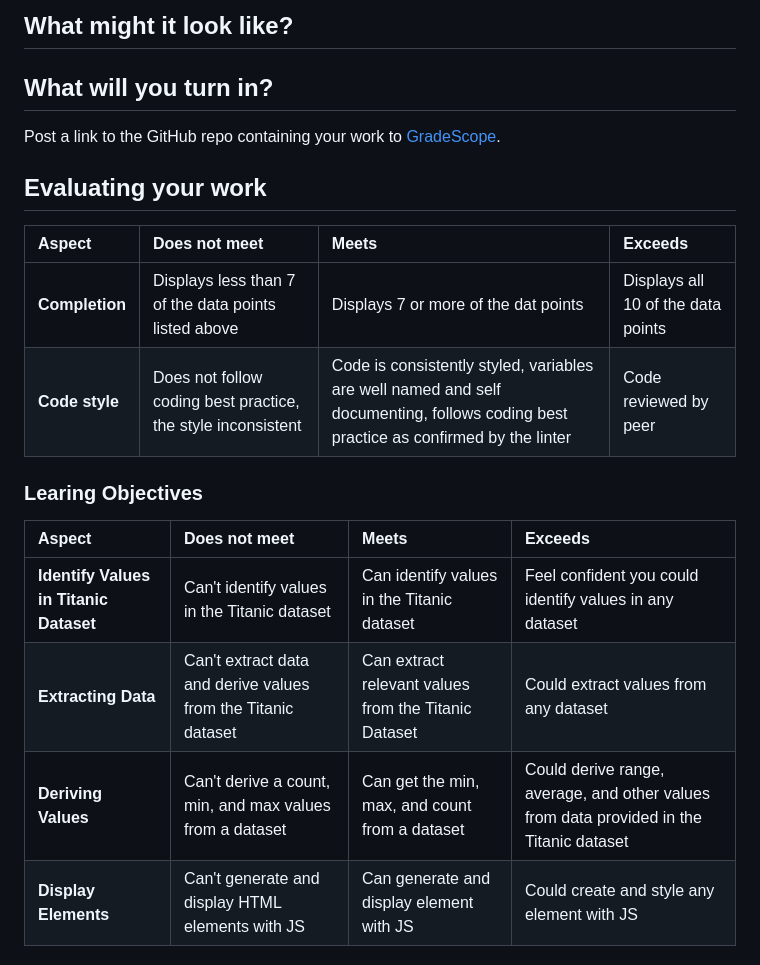
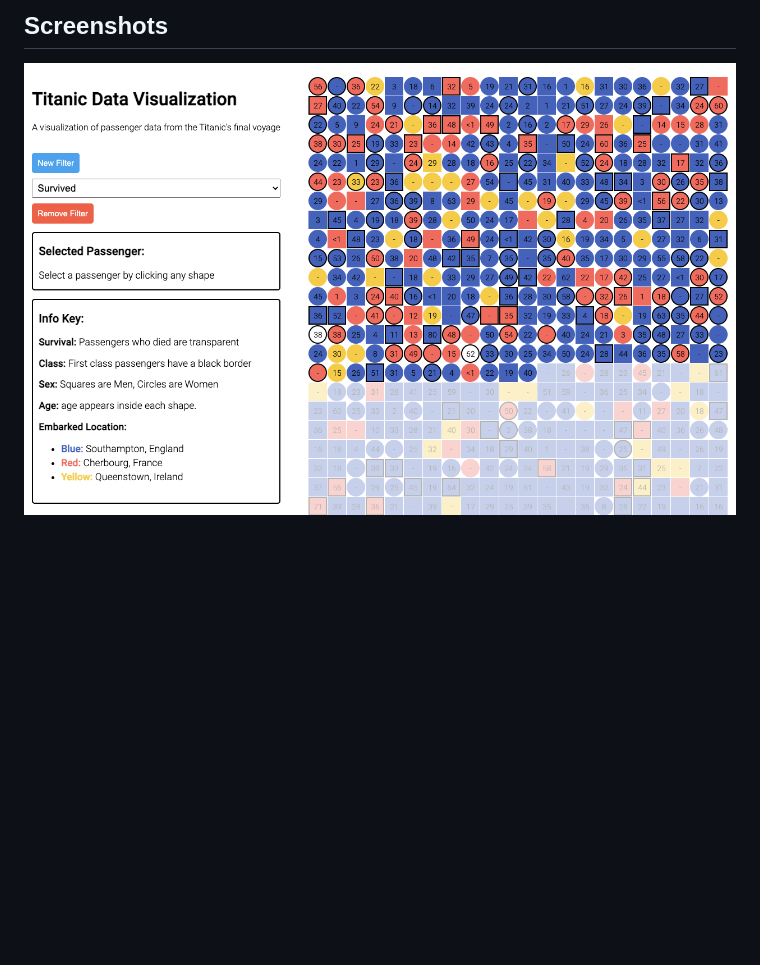
Before and after one commit to jewarner57/TitanicDataVisualization, a Markdown page: README.md, the part around the change printed below. GitHub-like rendering; pictures changed too: images/preview.png (added); blank space fills up the shorter version.

```diff
--- a/README.md
+++ b/README.md
@@ -54,23 +19,2 @@ Use these CSS properties to express the ideas above:
-## What might it look like?
-
-
-
-## What will you turn in?
-
-Post a link to the GitHub repo containing your work to [GradeScope](https://www.gradescope.com/courses/218919).
-
-## Evaluating your work
-
-| Aspect | Does not meet | Meets | Exceeds |
-|:-------|:--------------|:------|:--------|
-| **Completion** | Displays less than 7 of the data points listed above | Displays 7 or more of the dat points | Displays all 10 of the data points |
-| **Code style** | Does not follow coding best practice, the style inconsistent | Code is consistently styled, variables are well named and self documenting, follows coding best practice as confirmed by the linter | Code reviewed by peer |
-
-### Learing Objectives
-
-| Aspect | Does not meet | Meets | Exceeds |
-|:-------|:--------------|:------|:--------|
-| **Identify Values in Titanic Dataset** | Can't identify values in the Titanic dataset | Can identify values in the Titanic dataset | Feel confident you could identify values in any dataset |
-| **Extracting Data** | Can't extract data and derive values from the Titanic dataset | Can extract relevant values from the Titanic Dataset | Could extract values from any dataset |
-| **Deriving Values** | Can't derive a count, min, and max values from a dataset| Can get the min, max, and count from a dataset | Could derive range, average, and other values from data provided in the Titanic dataset |
-| **Display Elements** | Can't generate and display HTML elements with JS| Can generate and display element with JS | Could create and style any element with JS |
+## Screenshots
+![site preview](./images/preview.png)
```
Also changed, not shown: other parts of README.md (+14 -49 lines), 2 other files.
